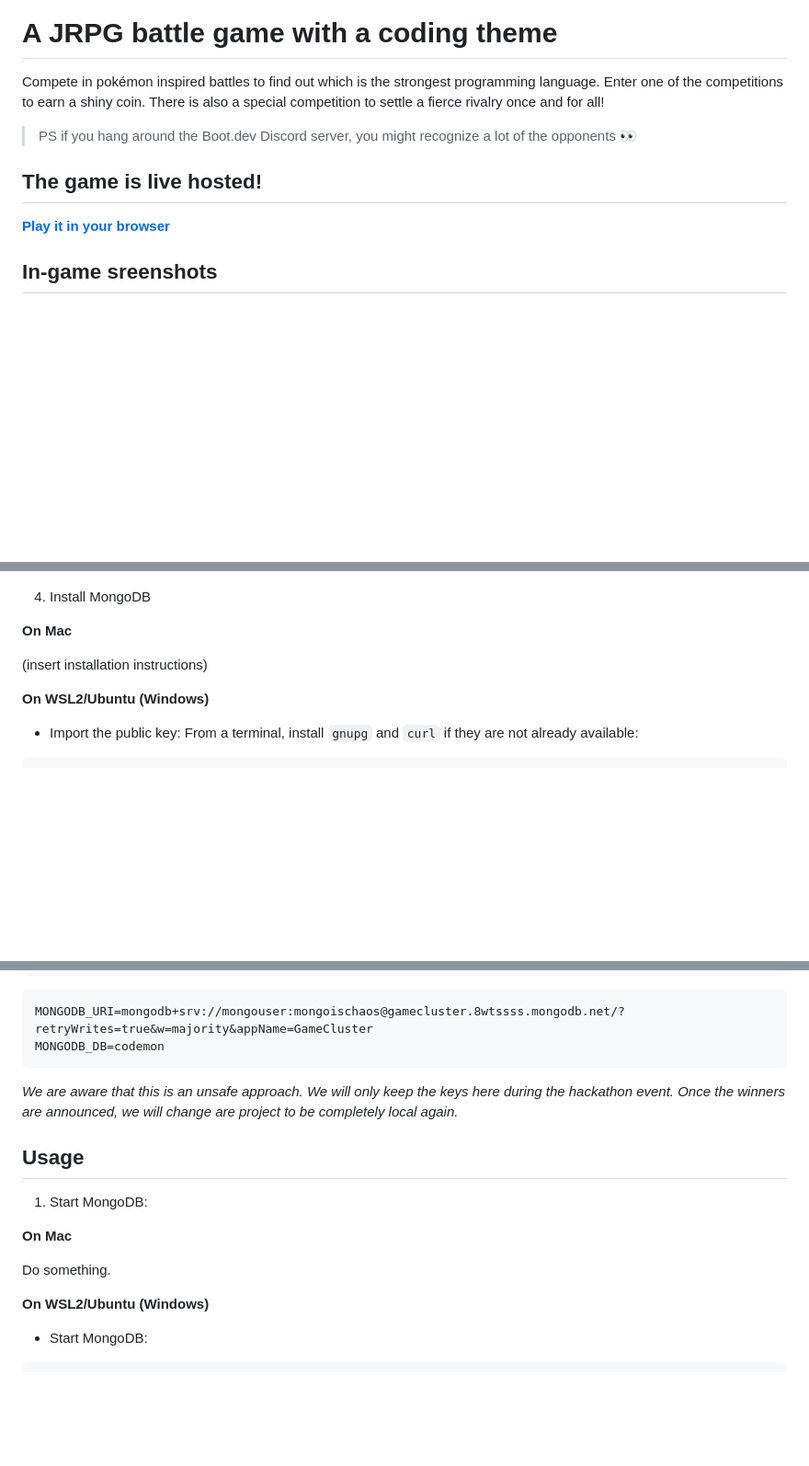
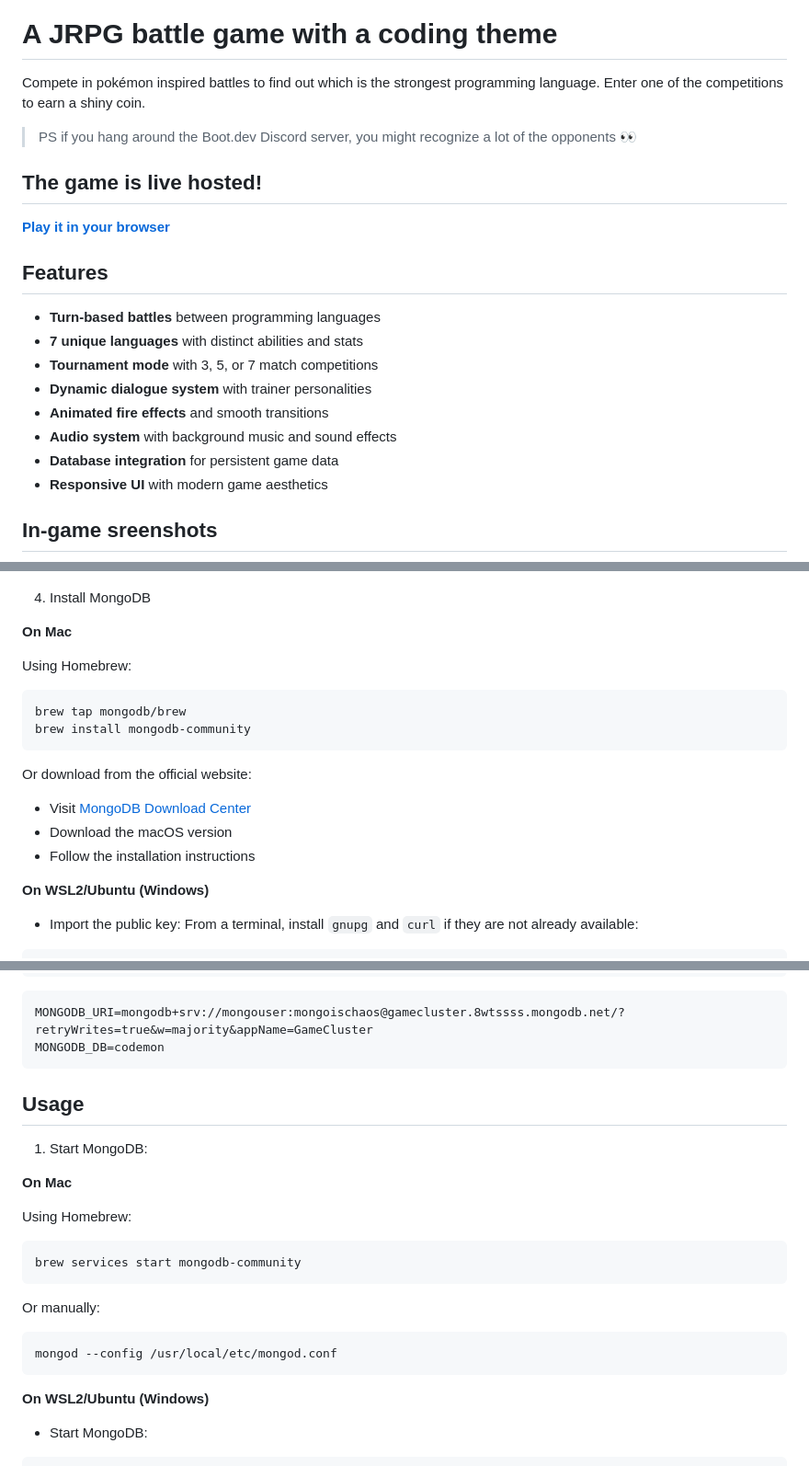
Before and after one commit to mierdev/codemon, a Markdown page: README.md, 3 parts joined by grey strips. Shown: that part at 92% size. Rendered like a GitHub page; blank space fills up the shorter version.

Commit message:
cleanup

````diff
--- a/README.md
+++ b/README.md
@@ -2,13 +2,24 @@
 
 # A JRPG battle game with a coding theme
 
-Compete in pokémon inspired battles to find out which is the strongest programming language. Enter one of the competitions to earn a shiny coin. There is also a special competition to settle a fierce rivalry once and for all!
+Compete in pokémon inspired battles to find out which is the strongest programming language. Enter one of the competitions to earn a shiny coin.
 
 > PS if you hang around the Boot.dev Discord server, you might recognize a lot of the opponents 👀
 
 ## The game is live hosted!
 
 **<a href="https://codemon-rho.vercel.app/" target="_blank">Play it in your browser</a>**
+
+## Features
+
+- **Turn-based battles** between programming languages
+- **7 unique languages** with distinct abilities and stats
+- **Tournament mode** with 3, 5, or 7 match competitions
+- **Dynamic dialogue system** with trainer personalities
+- **Animated fire effects** and smooth transitions
+- **Audio system** with background music and sound effects
+- **Database integration** for persistent game data
+- **Responsive UI** with modern game aesthetics
 
 ## In-game sreenshots
 
@@ -50,7 +61,16 @@ npm install
 
 **On Mac**
 
-(insert installation instructions)
+Using Homebrew:
+```bash
+brew tap mongodb/brew
+brew install mongodb-community
+```
+
+Or download from the official website:
+- Visit [MongoDB Download Center](https://www.mongodb.com/try/download/community)
+- Download the macOS version
+- Follow the installation instructions
 
 **On WSL2/Ubuntu (Windows)**
 
@@ -98,7 +118,6 @@ code .env
 MONGODB_URI=mongodb+srv://mongouser:mongoischaos@gamecluster.8wtssss.mongodb.net/?retryWrites=true&w=majority&appName=GameCluster
 MONGODB_DB=codemon
 ```
-*We are aware that this is an unsafe approach. We will only keep the keys here during the hackathon event. Once the winners are announced, we will change are project to be completely local again.*
 
 ## Usage
 
@@ -106,7 +125,15 @@ MONGODB_DB=codemon
 
 **On Mac**
 
-Do something.
+Using Homebrew:
+```bash
+brew services start mongodb-community
+```
+
+Or manually:
+```bash
+mongod --config /usr/local/etc/mongod.conf
+```
 
 **On WSL2/Ubuntu (Windows)**
 
````
Also changed, not shown: other parts of README.md (+1 -5 lines), screenshots/codemon_1.png (added), screenshots/codemon_2.png (added), 6 other files.
